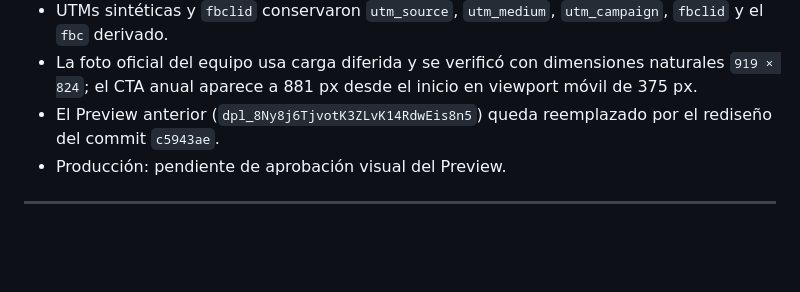
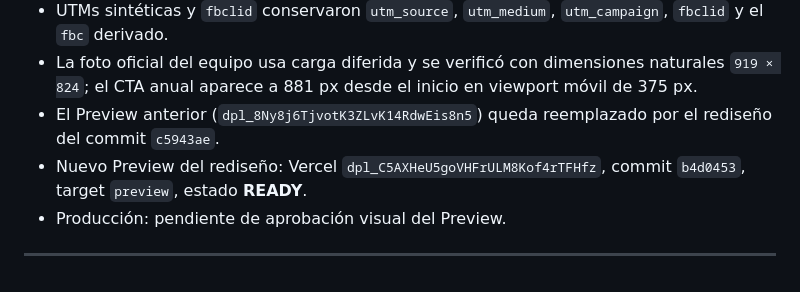
Before and after one commit to gcessar/tr4iner-funnels, a Markdown page: BITACORA.md, the part around the change. Drawn GitHub-style; blank space fills up the shorter version.

Commit message:
docs(bitacora): registrar preview cro de renueva

```diff
--- a/BITACORA.md
+++ b/BITACORA.md
@@ -1380,6 +1380,8 @@ anual funciona como ancla sin esconder las alternativas.
   `919 × 824`; el CTA anual aparece a 881 px desde el inicio en viewport móvil de 375 px.
 - El Preview anterior (`dpl_8Ny8j6TjvotK3ZLvK14RdwEis8n5`) queda reemplazado por el
   rediseño del commit `c5943ae`.
+- Nuevo Preview del rediseño: Vercel `dpl_C5AXHeU5goVHFrULM8Kof4rTFHfz`, commit
+  `b4d0453`, target `preview`, estado **READY**.
 - Producción: pendiente de aprobación visual del Preview.
 
 ---
```
